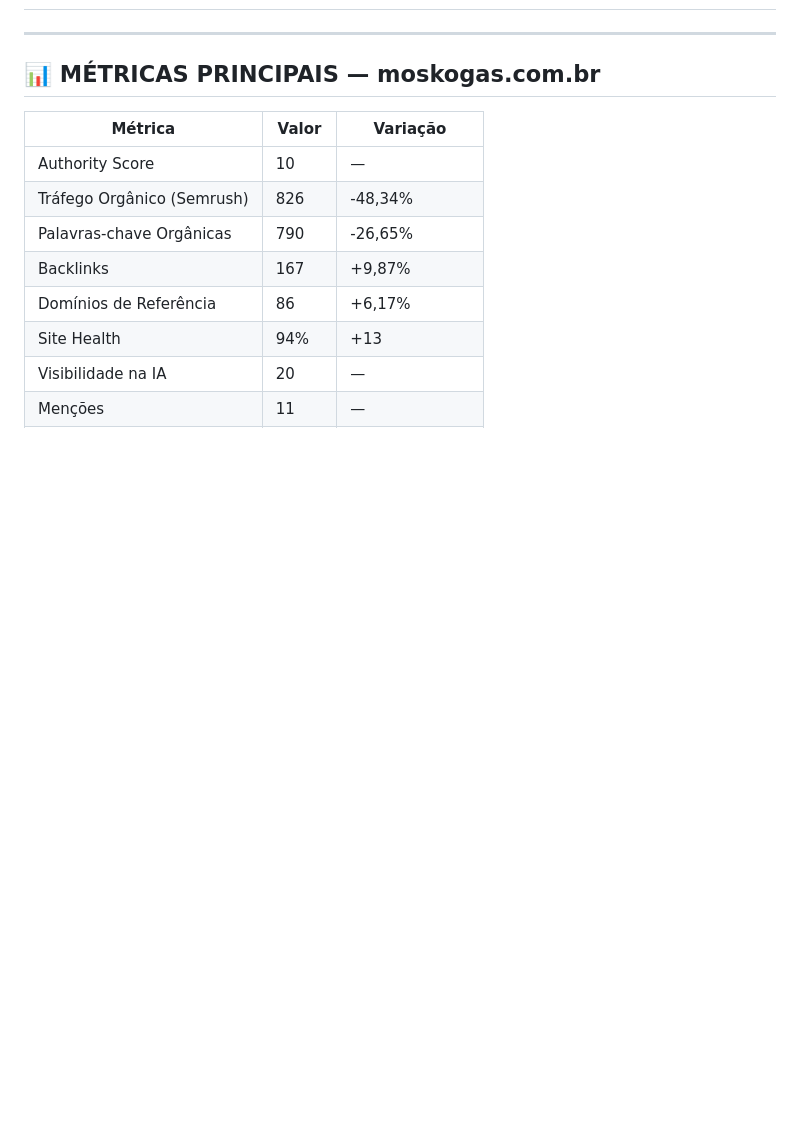
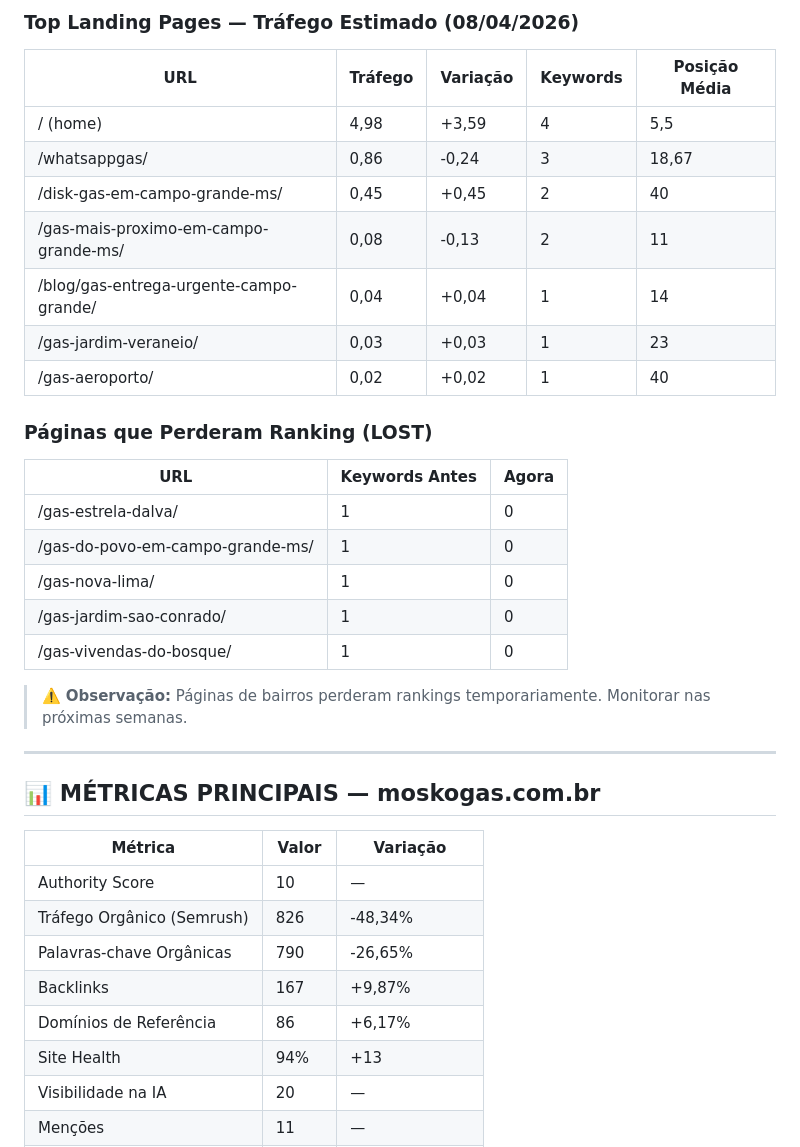
Before and after one commit to luismosko/moskogas-static, a Markdown page: BASELINE-SEO-ABRIL-2026.md, the part around one of its changes. Drawn GitHub-style; blank space fills up the shorter version.

```diff
--- a/BASELINE-SEO-ABRIL-2026.md
+++ b/BASELINE-SEO-ABRIL-2026.md
@@ -3,3 +44,26 @@
+### Top Landing Pages — Tráfego Estimado (08/04/2026)
+
+| URL | Tráfego | Variação | Keywords | Posição Média |
+|-----|---------|----------|----------|---------------|
+| / (home) | 4,98 | +3,59 | 4 | 5,5 |
+| /whatsappgas/ | 0,86 | -0,24 | 3 | 18,67 |
+| /disk-gas-em-campo-grande-ms/ | 0,45 | +0,45 | 2 | 40 | 🆕 |
+| /gas-mais-proximo-em-campo-grande-ms/ | 0,08 | -0,13 | 2 | 11 |
+| /blog/gas-entrega-urgente-campo-grande/ | 0,04 | +0,04 | 1 | 14 | 🆕 |
+| /gas-jardim-veraneio/ | 0,03 | +0,03 | 1 | 23 | 🆕 |
+| /gas-aeroporto/ | 0,02 | +0,02 | 1 | 40 | 🆕 |
+
+### Páginas que Perderam Ranking (LOST)
+
+| URL | Keywords Antes | Agora |
+|-----|----------------|-------|
+| /gas-estrela-dalva/ | 1 | 0 |
+| /gas-do-povo-em-campo-grande-ms/ | 1 | 0 |
+| /gas-nova-lima/ | 1 | 0 |
+| /gas-jardim-sao-conrado/ | 1 | 0 |
+| /gas-vivendas-do-bosque/ | 1 | 0 |
+
+> ⚠️ **Observação:** Páginas de bairros perderam rankings temporariamente. Monitorar nas próximas semanas.
 
 ---
 
```
Also changed, not shown: other parts of BASELINE-SEO-ABRIL-2026.md (+42 -1 lines).
